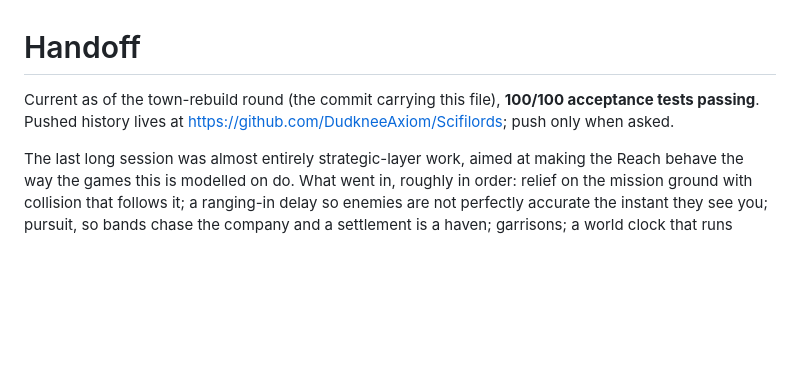
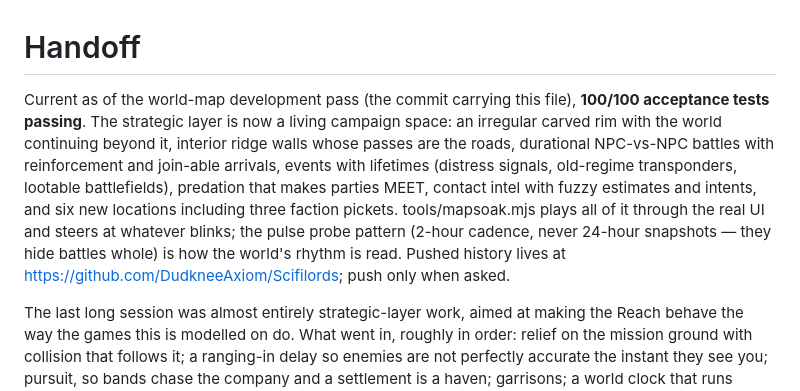
Before and after one commit to DudkneeAxiom/Scifilords, a Markdown page: HANDOFF.md, the part around the change. GitHub-like rendering; blank space fills up the shorter version.

Commit message:
Handoff: the Reach is a living campaign space now
The header catches up with the world-map development pass: the carved
irregular rim and the country beyond it, ridge walls whose passes are the
roads, durational party battles with reinforcement and join-able
arrivals, events with lifetimes, predation, contact intel, and the six
new places. Also written down where the next session will need it: read
the world's rhythm with the pulse-probe pattern at 2-hour cadence —
24-hour snapshots hide battles whole — and mapsoak steers at whatever
blinks.

```diff
--- a/HANDOFF.md
+++ b/HANDOFF.md
@@ -1,7 +1,17 @@
 # Handoff
 
-Current as of the town-rebuild round (the commit carrying this file),
-**100/100 acceptance tests passing**. Pushed history lives at
+Current as of the world-map development pass (the commit carrying this
+file), **100/100 acceptance tests passing**. The strategic layer is now a
+living campaign space: an irregular carved rim with the world continuing
+beyond it, interior ridge walls whose passes are the roads, durational
+NPC-vs-NPC battles with reinforcement and join-able arrivals, events with
+lifetimes (distress signals, old-regime transponders, lootable
+battlefields), predation that makes parties MEET, contact intel with
+fuzzy estimates and intents, and six new locations including three
+faction pickets. tools/mapsoak.mjs plays all of it through the real UI
+and steers at whatever blinks; the pulse probe pattern (2-hour cadence,
+never 24-hour snapshots — they hide battles whole) is how the world's
+rhythm is read. Pushed history lives at
 <https://github.com/DudkneeAxiom/Scifilords>; push only when asked.
 
 The last long session was almost entirely strategic-layer work, aimed at making
```
